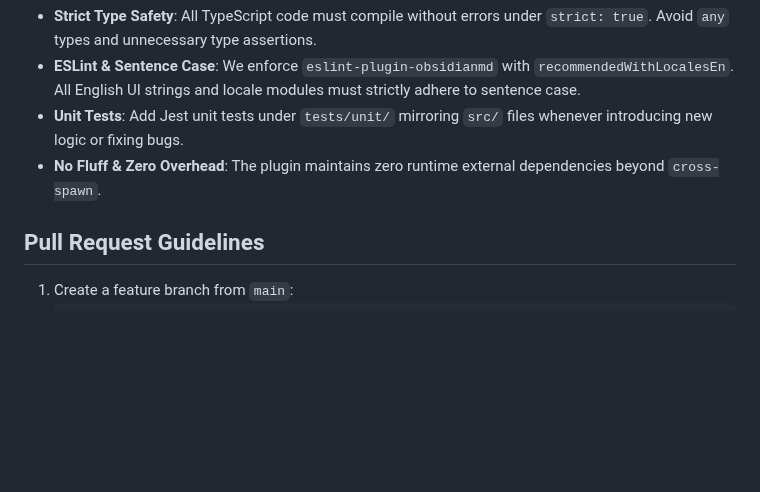
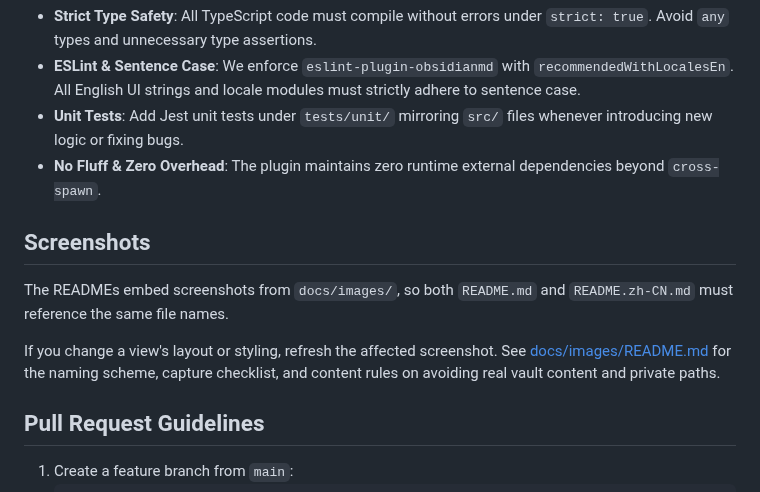
Before and after one commit to kyc/obsidian-antigravity, a Markdown page: CONTRIBUTING.md, the part around the change. Drawn GitHub-style; blank space fills up the shorter version.

```diff
--- a/CONTRIBUTING.md
+++ b/CONTRIBUTING.md
@@ -33,6 +33,15 @@ Thank you for your interest in contributing to Obsidian Antigravity! We welcome
 - **Unit Tests**: Add Jest unit tests under `tests/unit/` mirroring `src/` files whenever introducing new logic or fixing bugs.
 - **No Fluff & Zero Overhead**: The plugin maintains zero runtime external dependencies beyond `cross-spawn`.
 
+## Screenshots
+
+The READMEs embed screenshots from `docs/images/`, so both `README.md` and
+`README.zh-CN.md` must reference the same file names.
+
+If you change a view's layout or styling, refresh the affected screenshot. See
+[docs/images/README.md](docs/images/README.md) for the naming scheme, capture
+checklist, and content rules on avoiding real vault content and private paths.
+
 ## Pull Request Guidelines
 
 1. Create a feature branch from `main`:
```
Also changed, not shown: README.md (+4 -0 lines), README.zh-CN.md (+4 -0 lines), docs/images/README.md (added, +57 -0 lines), docs/images/settings-dark.png (added), 2 other files.
